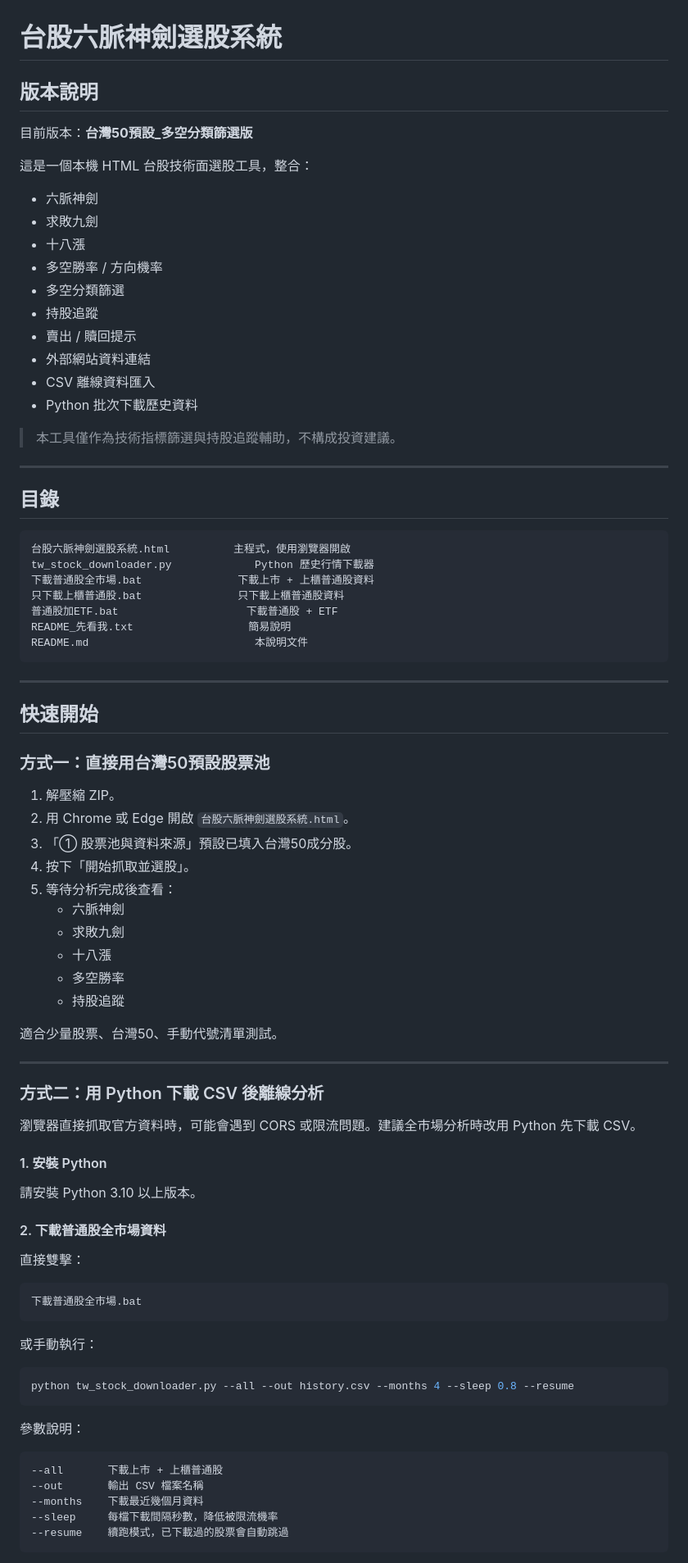
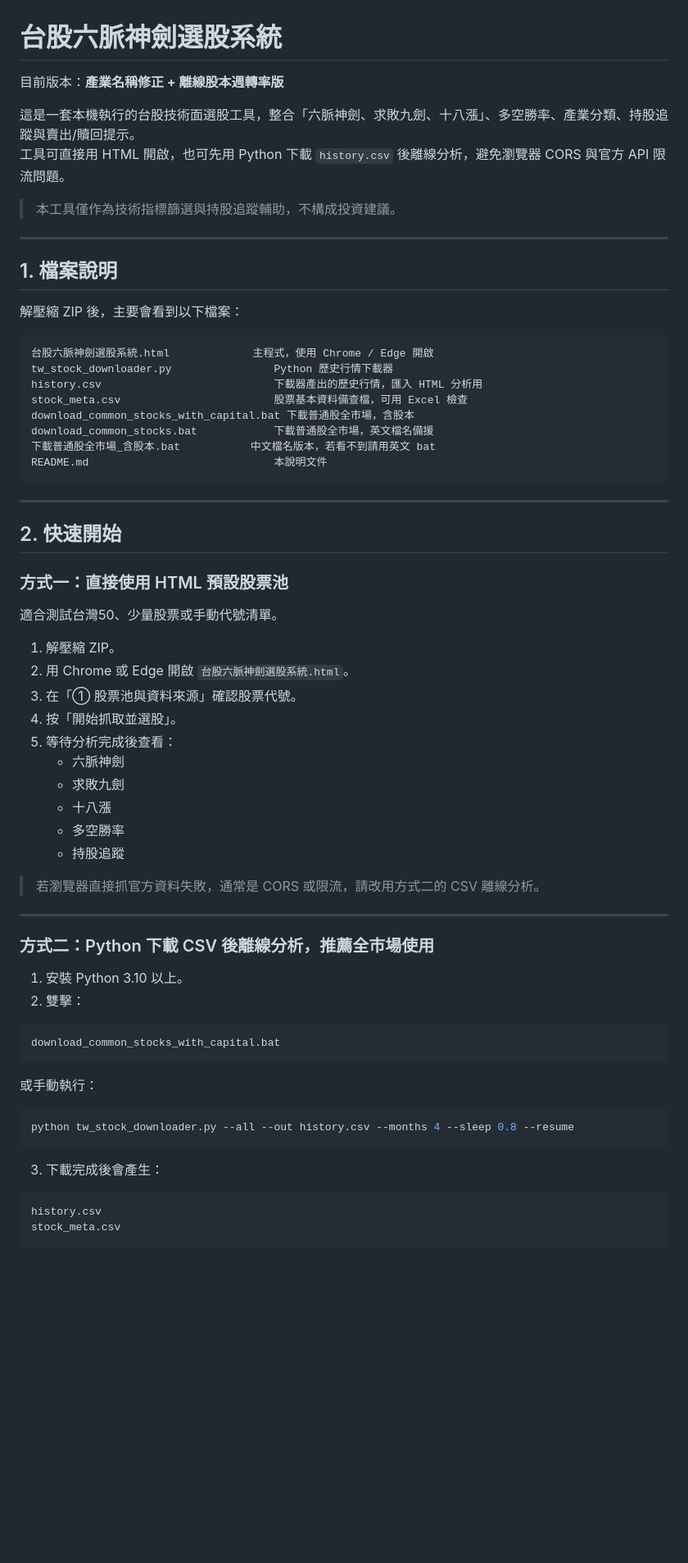
Before and after one commit to viruskingkk/twstock, a Markdown page: README.md, the part around one of its changes. Shown at 82% size. GitHub-like rendering; blank space fills up the shorter version.

````diff
--- a/README.md
+++ b/README.md
@@ -1,48 +1,41 @@
 # 台股六脈神劍選股系統
 
-## 版本說明
+目前版本：**產業名稱修正 + 離線股本週轉率版**
 
-目前版本：**台灣50預設_多空分類篩選版**
-
-這是一個本機 HTML 台股技術面選股工具，整合：
-
-- 六脈神劍
-- 求敗九劍
-- 十八漲
-- 多空勝率 / 方向機率
-- 多空分類篩選
-- 持股追蹤
-- 賣出 / 贖回提示
-- 外部網站資料連結
-- CSV 離線資料匯入
-- Python 批次下載歷史資料
+這是一套本機執行的台股技術面選股工具，整合「六脈神劍、求敗九劍、十八漲」、多空勝率、產業分類、持股追蹤與賣出/贖回提示。
+工具可直接用 HTML 開啟，也可先用 Python 下載 `history.csv` 後離線分析，避免瀏覽器 CORS 與官方 API 限流問題。
 
 > 本工具僅作為技術指標篩選與持股追蹤輔助，不構成投資建議。
 
 ---
 
-## 目錄
+## 1. 檔案說明
+
+解壓縮 ZIP 後，主要會看到以下檔案：
 
 ```text
-台股六脈神劍選股系統.html          主程式，使用瀏覽器開啟
-tw_stock_downloader.py             Python 歷史行情下載器
-下載普通股全市場.bat               下載上市 + 上櫃普通股資料
-只下載上櫃普通股.bat               只下載上櫃普通股資料
-普通股加ETF.bat                    下載普通股 + ETF
-README_先看我.txt                  簡易說明
-README.md                          本說明文件
+台股六脈神劍選股系統.html             主程式，使用 Chrome / Edge 開啟
+tw_stock_downloader.py                Python 歷史行情下載器
+history.csv                           下載器產出的歷史行情，匯入 HTML 分析用
+stock_meta.csv                        股票基本資料備查檔，可用 Excel 檢查
+download_common_stocks_with_capital.bat 下載普通股全市場，含股本
+download_common_stocks.bat            下載普通股全市場，英文檔名備援
+下載普通股全市場_含股本.bat           中文檔名版本，若看不到請用英文 bat
+README.md                             本說明文件
 ```
 
 ---
 
-## 快速開始
+## 2. 快速開始
 
-### 方式一：直接用台灣50預設股票池
+### 方式一：直接使用 HTML 預設股票池
+
+適合測試台灣50、少量股票或手動代號清單。
 
 1. 解壓縮 ZIP。
 2. 用 Chrome 或 Edge 開啟 `台股六脈神劍選股系統.html`。
-3. 「① 股票池與資料來源」預設已填入台灣50成分股。
-4. 按下「開始抓取並選股」。
+3. 在「① 股票池與資料來源」確認股票代號。
+4. 按「開始抓取並選股」。
 5. 等待分析完成後查看：
    - 六脈神劍
    - 求敗九劍
@@ -50,24 +43,17 @@ README.md                          本說明文件
    - 多空勝率
    - 持股追蹤
 
-適合少量股票、台灣50、手動代號清單測試。
+> 若瀏覽器直接抓官方資料失敗，通常是 CORS 或限流，請改用方式二的 CSV 離線分析。
 
 ---
 
-### 方式二：用 Python 下載 CSV 後離線分析
+### 方式二：Python 下載 CSV 後離線分析，推薦全市場使用
 
-瀏覽器直接抓取官方資料時，可能會遇到 CORS 或限流問題。建議全市場分析時改用 Python 先下載 CSV。
-
-#### 1. 安裝 Python
-
-請安裝 Python 3.10 以上版本。
-
-#### 2. 下載普通股全市場資料
-
-直接雙擊：
+1. 安裝 Python 3.10 以上。
+2. 雙擊：
 
 ```text
-下載普通股全市場.bat
+download_common_stocks_with_capital.bat
 ```
 
 或手動執行：
@@ -76,13 +62,10 @@ README.md                          本說明文件
 python tw_stock_downloader.py --all --out history.csv --months 4 --sleep 0.8 --resume
 ```
 
-參數說明：
+3. 下載完成後會產生：
 
 ```text
---all       下載上市 + 上櫃普通股
---out       輸出 CSV 檔案名稱
---months    下載最近幾個月資料
---sleep     每檔下載間隔秒數，降低被限流機率
---resume    續跑模式，已下載過的股票會自動跳過
+history.csv
+stock_meta.csv
 ```
 
````
Also changed, not shown: other parts of README.md (+141 -127 lines).
